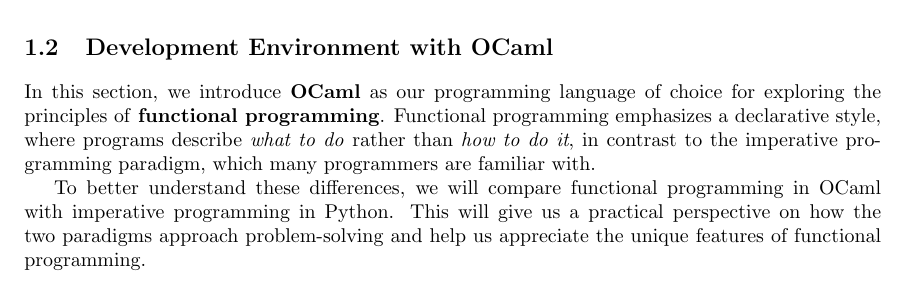
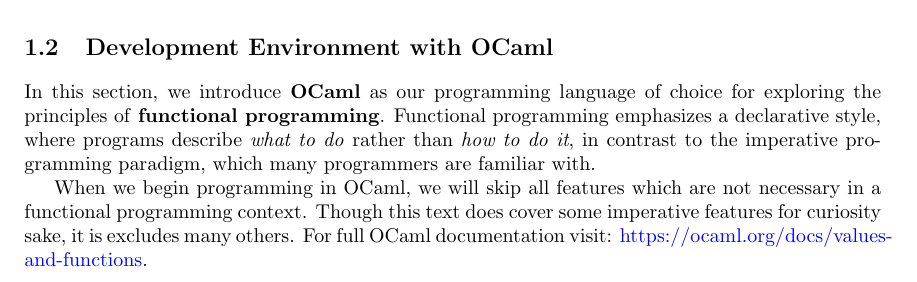
Before and after one commit to Concise-Works/Functional-Programming-Languages-Design, a LaTeX thesis (main.tex, which reads Sections/Func/onboard.tex): part of page 10 of 40, cut so that both start at the same text. Compiled offline with pdfLaTeX.

Commit message:
objectives update

```diff
--- a/Sections/Func/onboard.tex
+++ b/Sections/Func/onboard.tex
@@ -5,9 +5,11 @@ the principles of \textbf{functional programming}. Functional programming emphas
 style, where programs describe \textit{what to do} rather than \textit{how to do it},
 in contrast to the imperative programming paradigm, which many programmers are familiar with.
 
-To better understand these differences, we will compare functional programming in OCaml with
-imperative programming in Python. This will give us a practical perspective on how the two
-paradigms approach problem-solving and help us appreciate the unique features of functional programming.
+When we begin programming in OCaml, we will skip all features which are not necessary in a
+functional programming context. Though this text does cover some imperative features for curiosity sake, it is excludes
+many others. For full OCaml documentation visit: \href{https://ocaml.org/docs/values-and-functions}{https://ocaml.org/docs/values-and-functions}.
+
+
 
 \newpage
 
```
Also changed, not shown: Sections/Func/Ocam.tex (+2 -2 lines), main.pdf.
